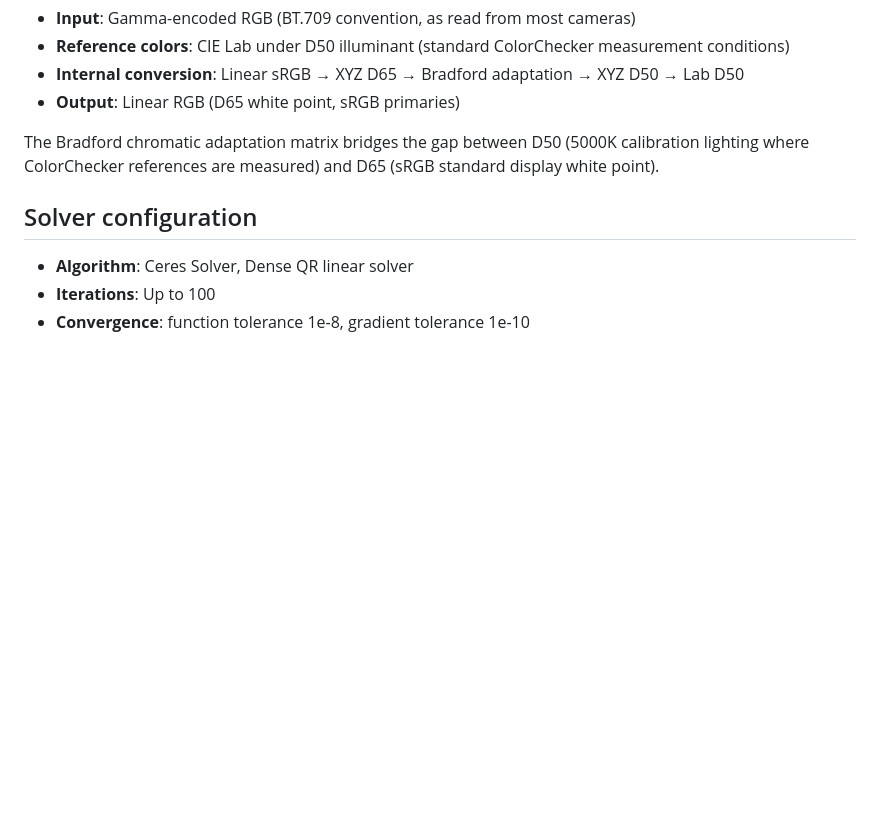
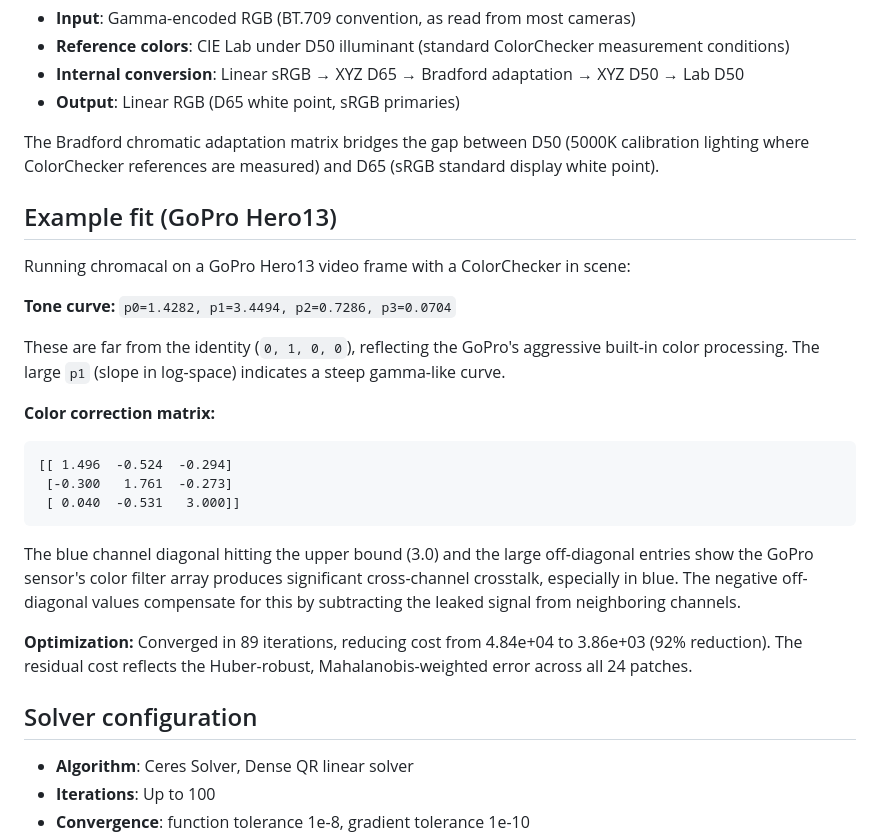
Before and after one commit to kmatzen/chromacal, a Markdown page: docs/algorithm.md, the part around the change. GitHub-like rendering; blank space fills up the shorter version.

````diff
--- a/docs/algorithm.md
+++ b/docs/algorithm.md
@@ -69,6 +69,25 @@ A patch passes if **any** test category passes (lenient for real-world noisy dat
 
 The Bradford chromatic adaptation matrix bridges the gap between D50 (5000K calibration lighting where ColorChecker references are measured) and D65 (sRGB standard display white point).
 
+## Example fit (GoPro Hero13)
+
+Running chromacal on a GoPro Hero13 video frame with a ColorChecker in scene:
+
+**Tone curve:** `p0=1.4282, p1=3.4494, p2=0.7286, p3=0.0704`
+
+These are far from the identity (`0, 1, 0, 0`), reflecting the GoPro's aggressive built-in color processing. The large `p1` (slope in log-space) indicates a steep gamma-like curve.
+
+**Color correction matrix:**
+```
+[[ 1.496  -0.524  -0.294]
+ [-0.300   1.761  -0.273]
+ [ 0.040  -0.531   3.000]]
+```
+
+The blue channel diagonal hitting the upper bound (3.0) and the large off-diagonal entries show the GoPro sensor's color filter array produces significant cross-channel crosstalk, especially in blue. The negative off-diagonal values compensate for this by subtracting the leaked signal from neighboring channels.
+
+**Optimization:** Converged in 89 iterations, reducing cost from 4.84e+04 to 3.86e+03 (92% reduction). The residual cost reflects the Huber-robust, Mahalanobis-weighted error across all 24 patches.
+
 ## Solver configuration
 
 - **Algorithm**: Ceres Solver, Dense QR linear solver
````
Also changed, not shown: README.md (+21 -0 lines), docs/after.jpg (added), docs/before.jpg (added), 1 other file.
